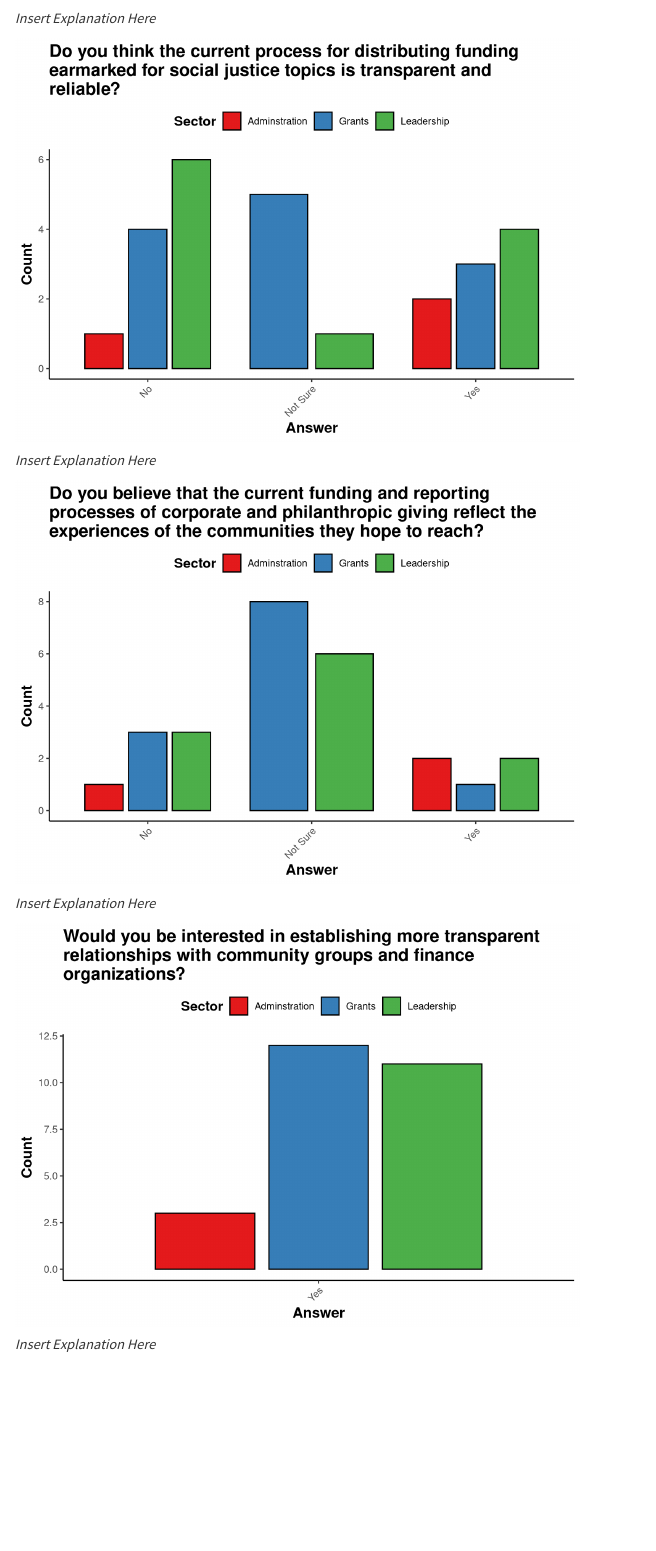
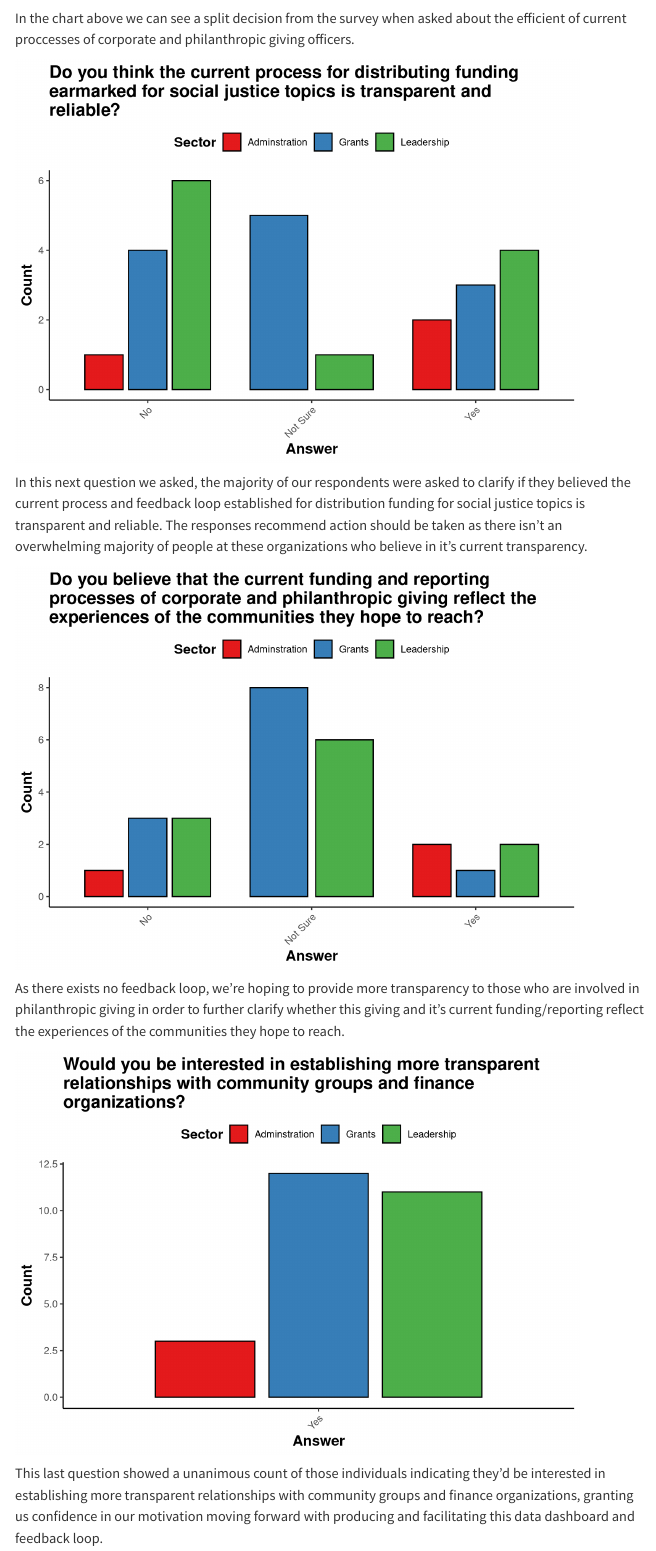
Before and after one commit to TheUndivideProject/Prototype-1, a Quarto document (index.qmd): the page in a window 1100 px wide, from 1960 px down. Rendered offline with R 4.5, knitr and Pandoc in place of Quarto, with nearby package versions; menus at the side of the page are left out.

Commit message:
Filling in the front page with visuals and initial explanations of motivation

````diff
--- a/index.qmd
+++ b/index.qmd
@@ -72,7 +72,9 @@ ggplot(Inter_q2, aes(x = Q2, fill = Q1)) +
   )
 ```
 
-*Insert Explanation Here*
+In the chart above we can see a split decision from the survey when asked about the efficient of current proccesses of corporate and philanthropic giving officers.
+
+
 
 
 
@@ -99,7 +101,9 @@ ggplot(Inter_q3, aes(x = Q3, fill = Q1)) +
   )
 ```
 
-*Insert Explanation Here*
+In this next question we asked, the majority of our respondents were asked to clarify if they believed the current process and feedback loop established for distribution funding for social justice topics is transparent and reliable. The responses recommend action should be taken as there isn't an overwhelming majority of people at these organizations who believe in it's current transparency.
+
+
 
 
 
@@ -126,7 +130,10 @@ ggplot(Inter_q4, aes(x = Q4, fill = Q1)) +
   )
 ```
 
-*Insert Explanation Here*
+As there exists no feedback loop, we're hoping to provide more transparency to those who are involved in philanthropic giving in order to further clarify whether this giving and it's current funding/reporting reflect the experiences of the communities they hope to reach.
+
+
+
 
 ```{r}
 # Create Dataset
@@ -151,4 +158,4 @@ ggplot(Inter_q5, aes(x = Q5, fill = Q1)) +
   )
 ```
 
-*Insert Explanation Here*
+This last question showed a unanimous count of those individuals indicating they'd be interested in establishing more transparent relationships with community groups and finance organizations, granting us confidence in our motivation moving forward with producing and facilitating this data dashboard and feedback loop.
````
Also changed, not shown: 2 other files.
